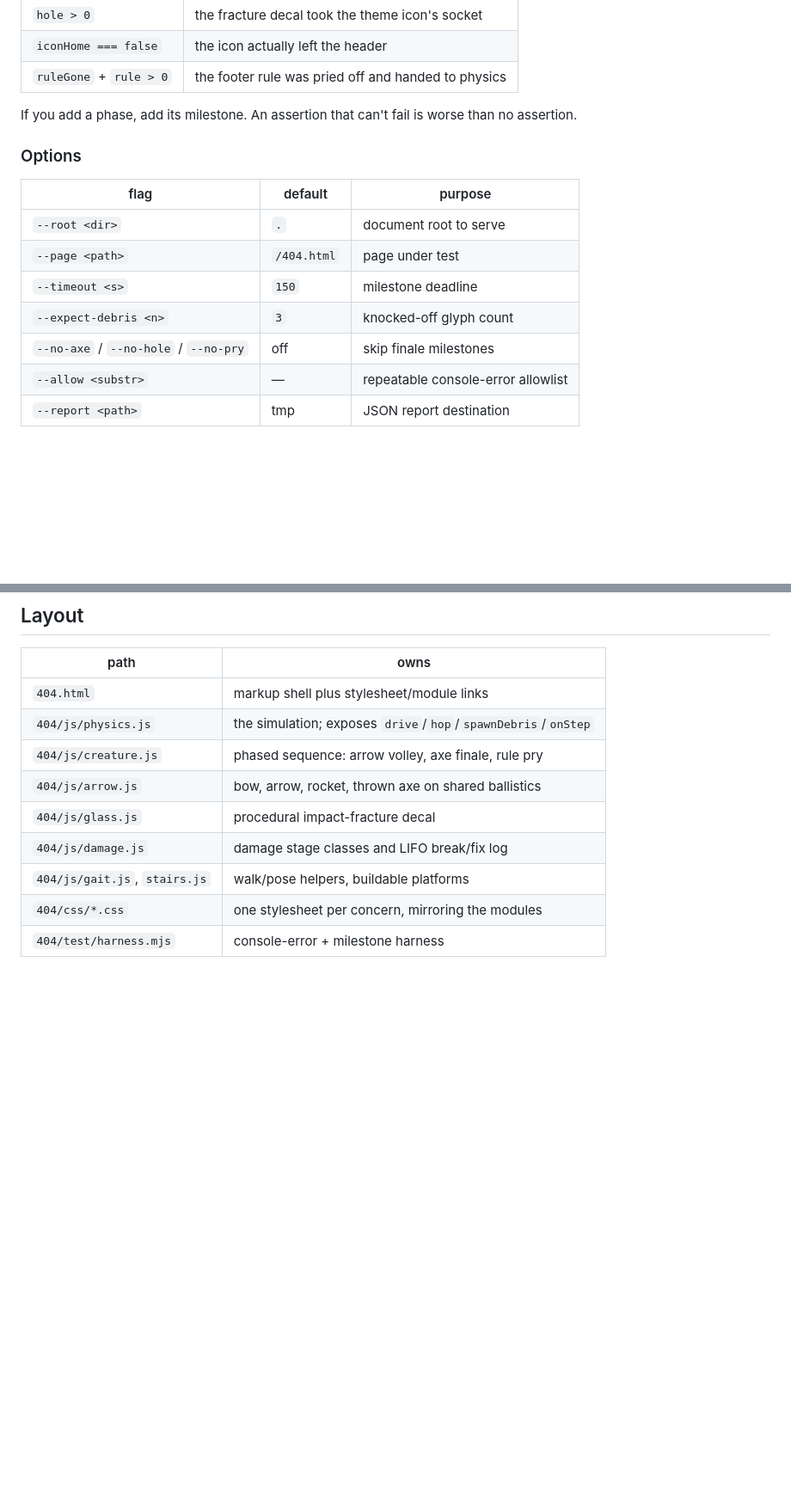
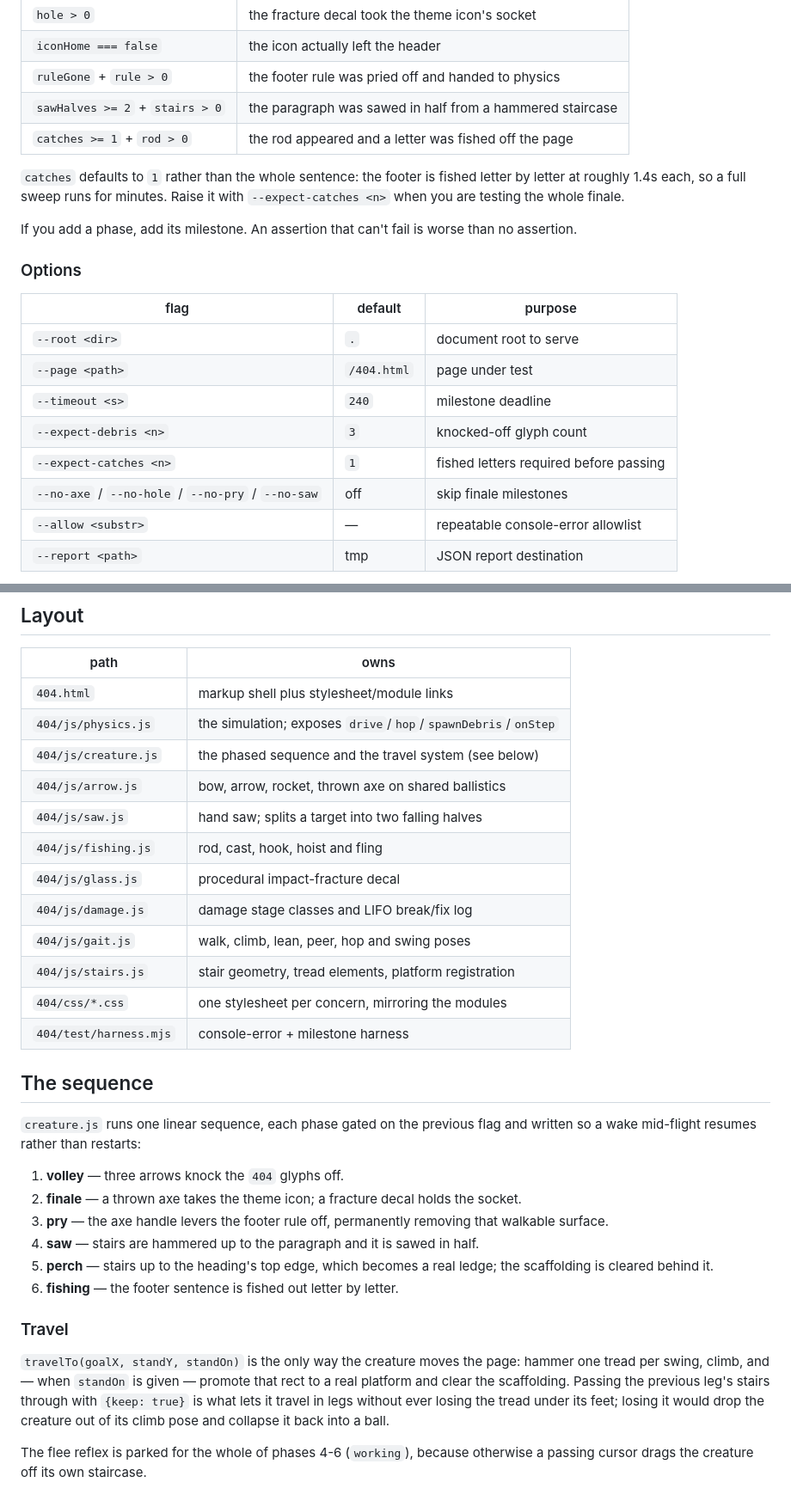
Before and after one commit to nikhi1g/nikhi1g.github.io, a Markdown page: AGENTS.md, 2 parts joined by grey strips. Shown at 86% size. Drawn GitHub-style; blank space fills up the shorter version.

Commit message:
docs: phase list, travel system, harness options

```diff
--- a/AGENTS.md
+++ b/AGENTS.md
@@ -34,6 +34,12 @@ clean run. The harness therefore also asserts the observable end state:
 | `hole > 0` | the fracture decal took the theme icon's socket |
 | `iconHome === false` | the icon actually left the header |
 | `ruleGone` + `rule > 0` | the footer rule was pried off and handed to physics |
+| `sawHalves >= 2` + `stairs > 0` | the paragraph was sawed in half from a hammered staircase |
+| `catches >= 1` + `rod > 0` | the rod appeared and a letter was fished off the page |
+
+`catches` defaults to `1` rather than the whole sentence: the footer is fished
+letter by letter at roughly 1.4s each, so a full sweep runs for minutes. Raise
+it with `--expect-catches <n>` when you are testing the whole finale.
 
 If you add a phase, add its milestone. An assertion that can't fail is worse
 than no assertion.
@@ -44,9 +50,10 @@ than no assertion.
 |---|---|---|
 | `--root <dir>` | `.` | document root to serve |
 | `--page <path>` | `/404.html` | page under test |
-| `--timeout <s>` | `150` | milestone deadline |
+| `--timeout <s>` | `240` | milestone deadline |
 | `--expect-debris <n>` | `3` | knocked-off glyph count |
-| `--no-axe` / `--no-hole` / `--no-pry` | off | skip finale milestones |
+| `--expect-catches <n>` | `1` | fished letters required before passing |
+| `--no-axe` / `--no-hole` / `--no-pry` / `--no-saw` | off | skip finale milestones |
 | `--allow <substr>` | — | repeatable console-error allowlist |
 | `--report <path>` | tmp | JSON report destination |
 
@@ -75,10 +82,39 @@ noise rather than a regression.
 |---|---|
 | `404.html` | markup shell plus stylesheet/module links |
 | `404/js/physics.js` | the simulation; exposes `drive`/`hop`/`spawnDebris`/`onStep` |
-| `404/js/creature.js` | phased sequence: arrow volley, axe finale, rule pry |
+| `404/js/creature.js` | the phased sequence and the travel system (see below) |
 | `404/js/arrow.js` | bow, arrow, rocket, thrown axe on shared ballistics |
+| `404/js/saw.js` | hand saw; splits a target into two falling halves |
+| `404/js/fishing.js` | rod, cast, hook, hoist and fling |
 | `404/js/glass.js` | procedural impact-fracture decal |
 | `404/js/damage.js` | damage stage classes and LIFO break/fix log |
-| `404/js/gait.js`, `stairs.js` | walk/pose helpers, buildable platforms |
+| `404/js/gait.js` | walk, climb, lean, peer, hop and swing poses |
+| `404/js/stairs.js` | stair geometry, tread elements, platform registration |
 | `404/css/*.css` | one stylesheet per concern, mirroring the modules |
 | `404/test/harness.mjs` | console-error + milestone harness |
+
+## The sequence
+
+`creature.js` runs one linear sequence, each phase gated on the previous flag
+and written so a wake mid-flight resumes rather than restarts:
+
+1. **volley** — three arrows knock the `404` glyphs off.
+2. **finale** — a thrown axe takes the theme icon; a fracture decal holds the socket.
+3. **pry** — the axe handle levers the footer rule off, permanently removing
+   that walkable surface.
+4. **saw** — stairs are hammered up to the paragraph and it is sawed in half.
+5. **perch** — stairs up to the heading's top edge, which becomes a real ledge;
+   the scaffolding is cleared behind it.
+6. **fishing** — the footer sentence is fished out letter by letter.
+
+### Travel
+
+`travelTo(goalX, standY, standOn)` is the only way the creature moves the page:
+hammer one tread per swing, climb, and — when `standOn` is given — promote that
+rect to a real platform and clear the scaffolding. Passing the previous leg's
+stairs through with `{keep: true}` is what lets it travel in legs without ever
+losing the tread under its feet; losing it would drop the creature out of its
+climb pose and collapse it back into a ball.
+
+The flee reflex is parked for the whole of phases 4-6 (`working`), because
+otherwise a passing cursor drags the creature off its own staircase.
```
